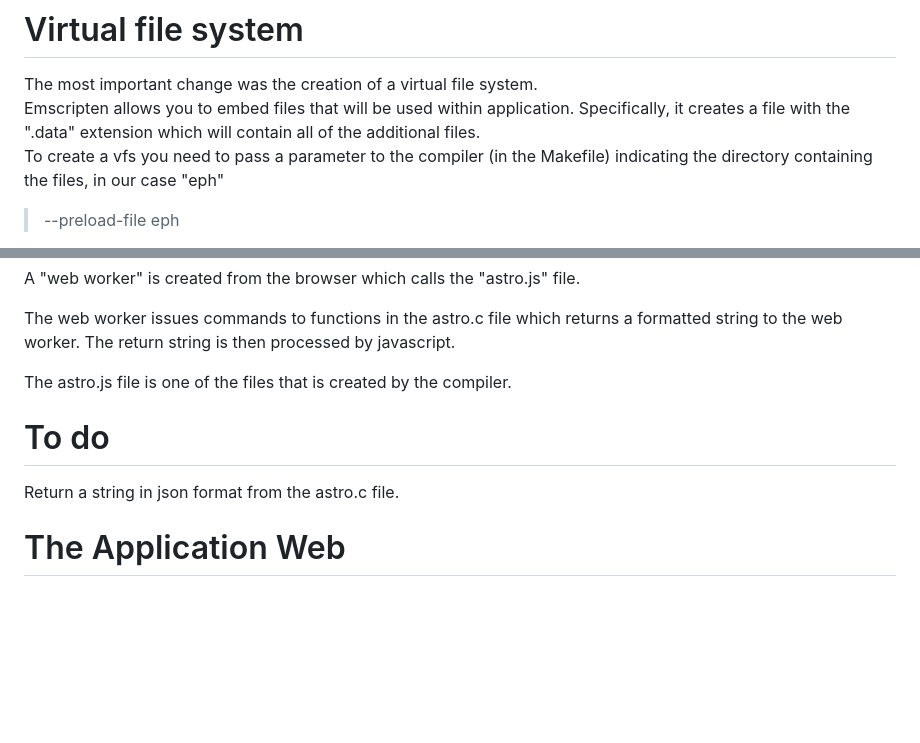
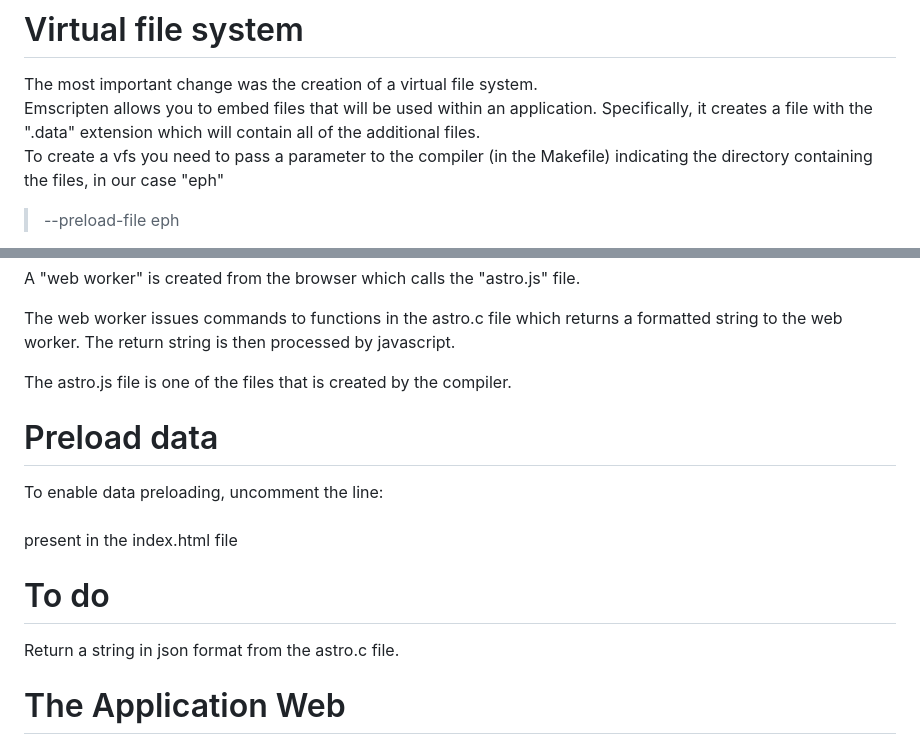
Before and after one commit to u-blusky/sweph-wasm, a Markdown page: README.md, 2 parts joined by grey strips. GitHub-like rendering; blank space fills up the shorter version.

```diff
--- a/README.md
+++ b/README.md
@@ -22,7 +22,7 @@ If you don't have a local web server you can use the **emrun** command (see belo
 
 # Virtual file system
 The most important change was the creation of a virtual file system.
-Emscripten allows you to embed files that will be used within application. Specifically, it creates a file with the ".data" extension which will contain all of the additional files.
+Emscripten allows you to embed files that will be used within an application. Specifically, it creates a file with the ".data" extension which will contain all of the additional files.
 To create a vfs you need to pass a parameter to the compiler (in the Makefile) indicating the directory containing the files, in our case "eph"
 
 <blockquote>
@@ -102,8 +102,18 @@ The web worker issues commands to functions in the astro.c file which returns a
 
 The astro.js file is one of the files that is created by the compiler.
 
- # To do
- Return a string in json format from the astro.c file.
+# Preload data
+To enable data preloading, uncomment the line:
+
+
+####   <!--- <script type="text/javascript" src="js/preloadData.js"></script> --->
+
+
+present in the index.html file
+
+
+# To do
+Return a string in json format from the astro.c file.
 
 # The Application Web
 
```
